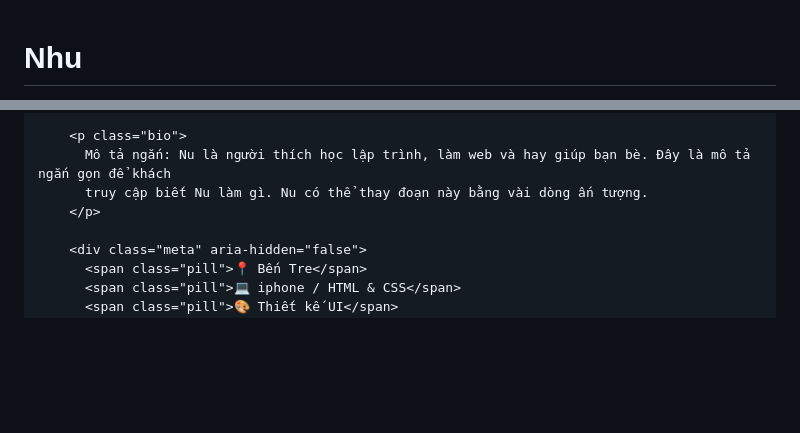
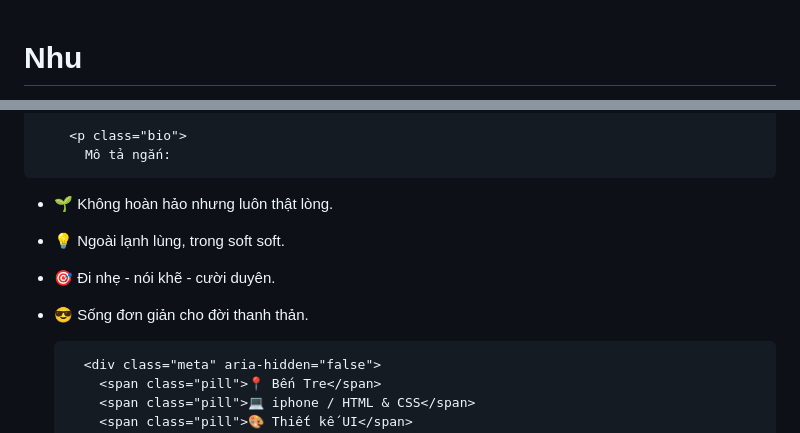
Before and after one commit to nt4620567-byte/Nhu, a Markdown page: README.md, 2 parts joined by grey strips. Rendered like a GitHub page; blank space fills up the shorter version.

Commit message:
Modify profile title and content for Ynu
Updated profile details and images for Ynu.

```diff
--- a/README.md
+++ b/README.md
@@ -4,7 +4,7 @@
 <head>
   <meta charset="utf-8" />
   <meta name="viewport" content="width=device-width,initial-scale=1" />
-  <title>Profile của Nu</title>
+  <title>Profile của Ynu</title>
 
   <!-- Tùy chọn: load font từ Google (bỏ nếu không muốn) -->
   <link href="https://fonts.googleapis.com/css2?family=Inter:wght@300;400;600;700&display=swap" rel="stylesheet">
@@ -37,7 +37,7 @@
       position:relative;
       min-height:100vh;
       width:100%;
-      background-image: url('background.jpg'); /* <-- đổi file này */
+      background-image: url('https://github.com/user-attachments/assets/a8c444ba-1b81-4974-a8f7-8a5d2b3acfd7'); /* <-- đổi file này */
       background-size: cover;
       background-position: center;
       background-attachment: fixed; /* optional */
@@ -203,8 +203,11 @@
         </div>
 
         <p class="bio">
-          Mô tả ngắn: Nu là người thích học lập trình, làm web và hay giúp bạn bè. Đây là mô tả ngắn gọn để khách
-          truy cập biết Nu làm gì. Nu có thể thay đoạn này bằng vài dòng ấn tượng.
+          Mô tả ngắn:
+- 🌱 Không hoàn hảo nhưng luôn thật lòng.
+- 💡 Ngoài lạnh lùng, trong soft soft.
+- 🎯 Đi nhẹ - nói khẽ - cười duyên.
+- 😎 Sống đơn giản cho đời thanh thản.
         </p>
 
         <div class="meta" aria-hidden="false">
```
Also changed, not shown: other parts of README.md (+1 -1 lines).
